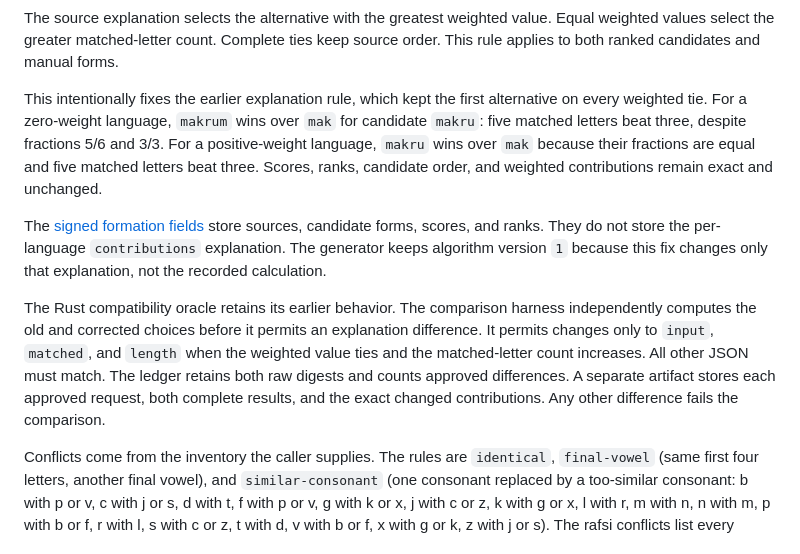
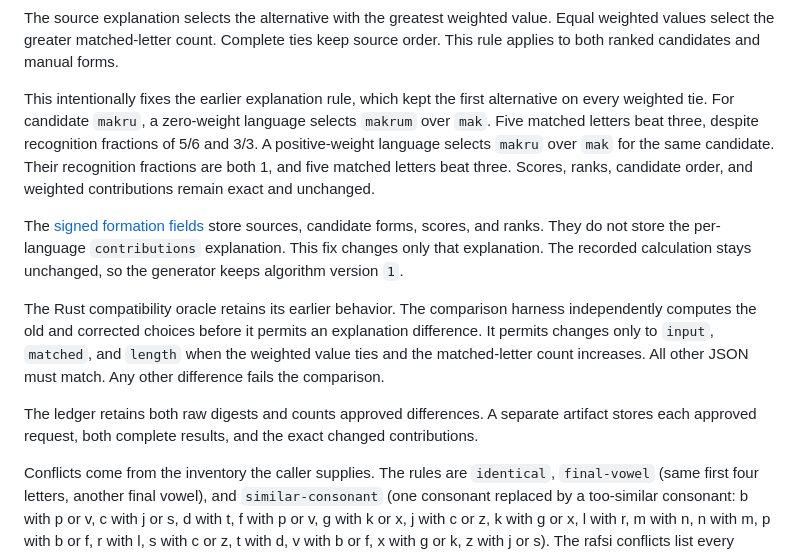
Before and after one commit to int19h/jbovlacku, a Markdown page: docs/morphology.md, the part around the change. Drawn GitHub-style.

Commit message:
Clarify the source explanation tie rule

```diff
--- a/docs/morphology.md
+++ b/docs/morphology.md
@@ -172,11 +172,13 @@ A candidate score is the sum over languages of the normalized weight times the r
 
 The source explanation selects the alternative with the greatest weighted value. Equal weighted values select the greater matched-letter count. Complete ties keep source order. This rule applies to both ranked candidates and manual forms.
 
-This intentionally fixes the earlier explanation rule, which kept the first alternative on every weighted tie. For a zero-weight language, `makrum` wins over `mak` for candidate `makru`: five matched letters beat three, despite fractions 5/6 and 3/3. For a positive-weight language, `makru` wins over `mak` because their fractions are equal and five matched letters beat three. Scores, ranks, candidate order, and weighted contributions remain exact and unchanged.
+This intentionally fixes the earlier explanation rule, which kept the first alternative on every weighted tie. For candidate `makru`, a zero-weight language selects `makrum` over `mak`. Five matched letters beat three, despite recognition fractions of 5/6 and 3/3. A positive-weight language selects `makru` over `mak` for the same candidate. Their recognition fractions are both 1, and five matched letters beat three. Scores, ranks, candidate order, and weighted contributions remain exact and unchanged.
 
-The [signed formation fields](format.md#etymology-and-formation-evidence) store sources, candidate forms, scores, and ranks. They do not store the per-language `contributions` explanation. The generator keeps algorithm version `1` because this fix changes only that explanation, not the recorded calculation.
+The [signed formation fields](format.md#etymology-and-formation-evidence) store sources, candidate forms, scores, and ranks. They do not store the per-language `contributions` explanation. This fix changes only that explanation. The recorded calculation stays unchanged, so the generator keeps algorithm version `1`.
 
-The Rust compatibility oracle retains its earlier behavior. The comparison harness independently computes the old and corrected choices before it permits an explanation difference. It permits changes only to `input`, `matched`, and `length` when the weighted value ties and the matched-letter count increases. All other JSON must match. The ledger retains both raw digests and counts approved differences. A separate artifact stores each approved request, both complete results, and the exact changed contributions. Any other difference fails the comparison.
+The Rust compatibility oracle retains its earlier behavior. The comparison harness independently computes the old and corrected choices before it permits an explanation difference. It permits changes only to `input`, `matched`, and `length` when the weighted value ties and the matched-letter count increases. All other JSON must match. Any other difference fails the comparison.
+
+The ledger retains both raw digests and counts approved differences. A separate artifact stores each approved request, both complete results, and the exact changed contributions.
 
 Conflicts come from the inventory the caller supplies. The rules are `identical`, `final-vowel` (same first four letters, another final vowel), and `similar-consonant` (one consonant replaced by a too-similar consonant: b with p or v, c with j or s, d with t, f with p or v, g with k or x, j with c or z, k with g or x, l with r, m with n, n with m, p with b or f, r with l, s with c or z, t with d, v with b or f, x with g or k, z with j or s). The rafsi conflicts list every known claim of each possible short rafsi, across every word type.
 
```
